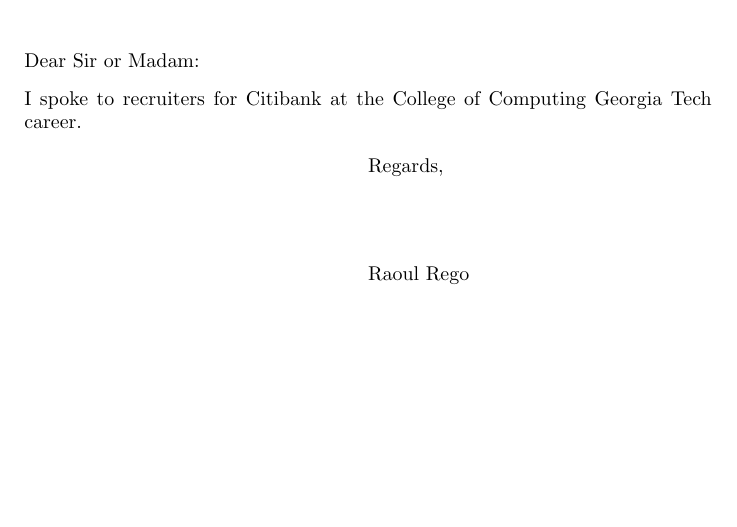
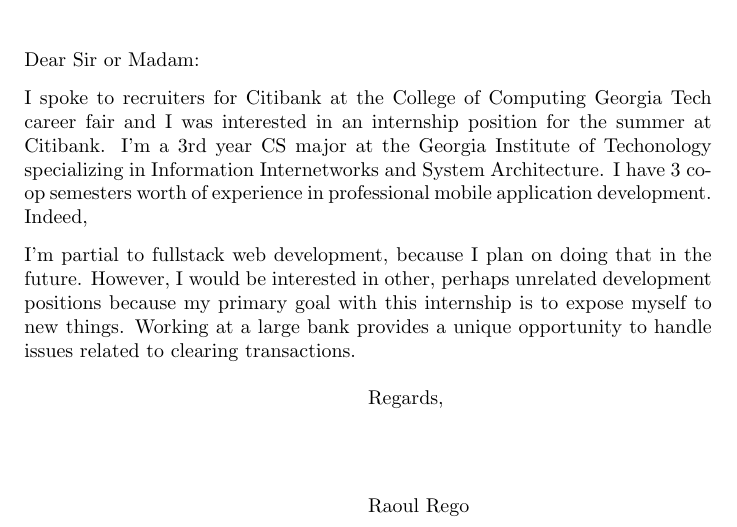
Before and after one commit to Rrego6/resume, a LaTeX CV (cvLetter.tex): part of the page, cut so that both start at the same text, the shorter picture padded with empty space. Compiled offline with pdfLaTeX.

Commit message:
cvLetter changes

```diff
--- a/cvLetter.tex
+++ b/cvLetter.tex
@@ -11,7 +11,14 @@
 \begin{letter}{}
 \opening{Dear Sir or Madam:}
 
-I spoke to recruiters for Citibank at the College of Computing Georgia Tech career.
+I spoke to recruiters for Citibank at the College of Computing Georgia Tech career fair and I was interested in an internship position for the summer at Citibank. I'm a 3rd year CS major at the Georgia Institute of Techonology specializing in Information Internetworks and System Architecture. I have 3 co-op semesters worth of experience in professional mobile application development. Indeed,
+
+
+I'm partial to fullstack web development, because I plan on doing that in the future. However, I would be interested in other, perhaps unrelated development positions because my primary goal with this internship is to expose myself to new things. Working at a large bank provides a unique opportunity to handle issues related to clearing transactions.
+
+
+
+
 \closing{Regards,}
 \end{letter}
 \end{document}
```
Also changed, not shown: cvLetter.pdf.
